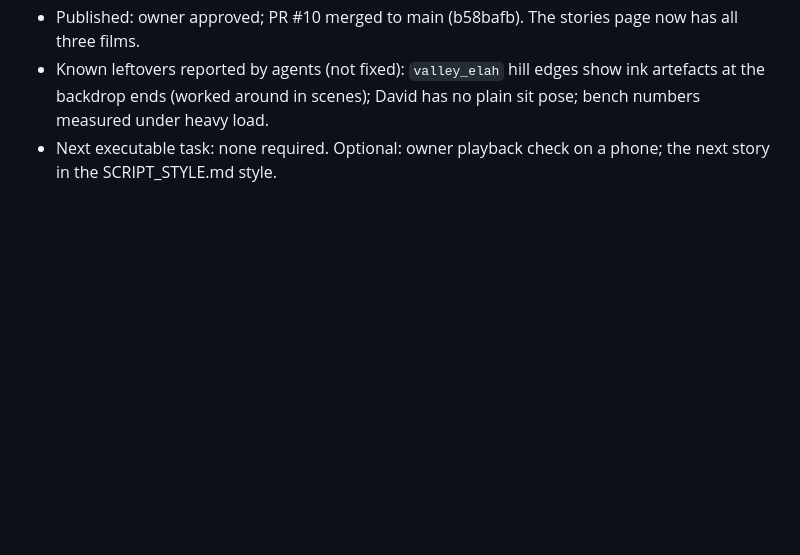
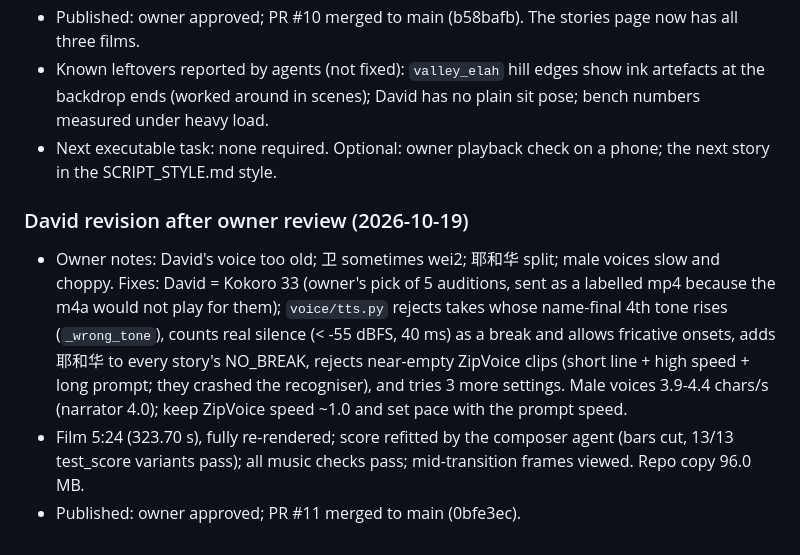
Before and after one commit to leirocky/questly, a Markdown page: docs/STATUS.md, the part around the change. Rendered like a GitHub page; blank space fills up the shorter version.

Commit message:
STATUS: David revision published (PR #11)
Co-Authored-By: Claude Opus 5.5 <noreply@anthropic.com>
Claude-Session: https://claude.ai/code/session_01YHFtTndRjZUgUw7gejXE7x

```diff
--- a/docs/STATUS.md
+++ b/docs/STATUS.md
@@ -91,3 +91,7 @@ Owner feedback on v1: unnatural pauses in the male voices, narration too fast, t
 - Published: owner approved; PR #10 merged to main (b58bafb). The stories page now has all three films.
 - Known leftovers reported by agents (not fixed): `valley_elah` hill edges show ink artefacts at the backdrop ends (worked around in scenes); David has no plain sit pose; bench numbers measured under heavy load.
 - Next executable task: none required. Optional: owner playback check on a phone; the next story in the SCRIPT_STYLE.md style.
+### David revision after owner review (2026-10-19)
+- Owner notes: David's voice too old; 卫 sometimes wei2; 耶和华 split; male voices slow and choppy. Fixes: David = Kokoro 33 (owner's pick of 5 auditions, sent as a labelled mp4 because the m4a would not play for them); `voice/tts.py` rejects takes whose name-final 4th tone rises (`_wrong_tone`), counts real silence (< -55 dBFS, 40 ms) as a break and allows fricative onsets, adds 耶和华 to every story's NO_BREAK, rejects near-empty ZipVoice clips (short line + high speed + long prompt; they crashed the recogniser), and tries 3 more settings. Male voices 3.9-4.4 chars/s (narrator 4.0); keep ZipVoice speed ~1.0 and set pace with the prompt speed.
+- Film 5:24 (323.70 s), fully re-rendered; score refitted by the composer agent (bars cut, 13/13 test_score variants pass); all music checks pass; mid-transition frames viewed. Repo copy 96.0 MB.
+- Published: owner approved; PR #11 merged to main (0bfe3ec).
```
